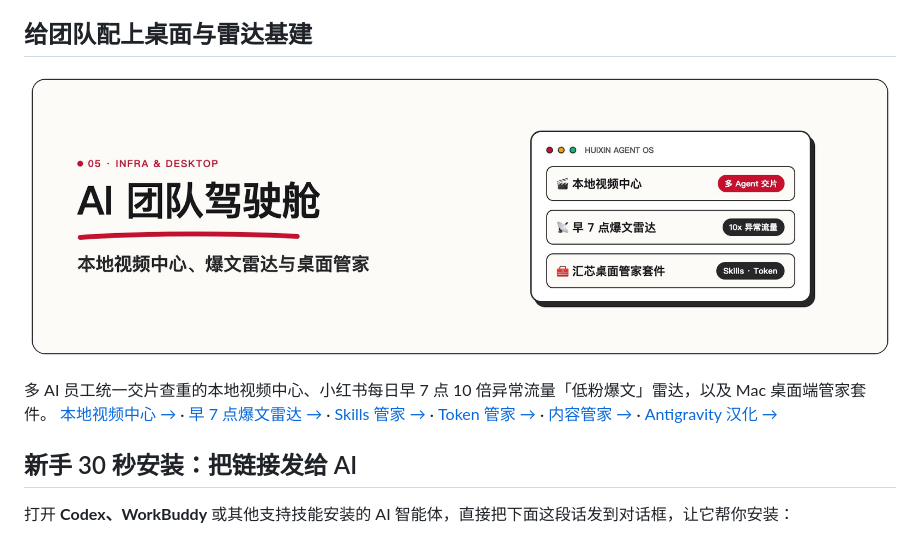
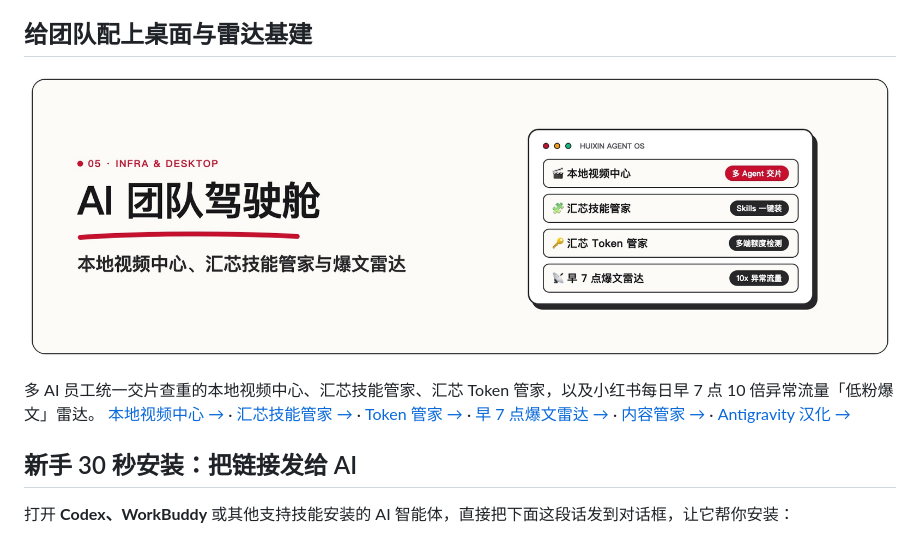
Before and after one commit to sixwei2025/sixwei2025, a Markdown page: README.md, the part around the change. GitHub-like rendering; pictures changed too: assets/card-infra-radar-v2.jpg (added), assets/card-infra-radar.jpg (deleted).

Commit message:
feat: AI 团队驾驶舱加入「汇芯技能管家」与「汇芯 Token 管家」

```diff
--- a/README.md
+++ b/README.md
@@ -33,9 +33,9 @@
 
 ## 给团队配上桌面与雷达基建
 
-[![AI 团队驾驶舱：本地视频中心、爆文雷达与桌面管家](assets/card-infra-radar.jpg)](https://github.com/sixwei2025/local-video-hub)
+[![AI 团队驾驶舱：本地视频中心、汇芯技能管家与爆文雷达](assets/card-infra-radar-v2.jpg)](https://github.com/sixwei2025/local-video-hub)
 
-多 AI 员工统一交片查重的本地视频中心、小红书每日早 7 点 10 倍异常流量「低粉爆文」雷达，以及 Mac 桌面端管家套件。 [本地视频中心 →](https://github.com/sixwei2025/local-video-hub) · [早 7 点爆文雷达 →](https://github.com/sixwei2025/sunrise-tracker) · [Skills 管家 →](https://github.com/sixwei2025/huixin-skills-manager) · [Token 管家 →](https://github.com/sixwei2025/huixin-token-manager) · [内容管家 →](https://github.com/sixwei2025/huixin-content-manager) · [Antigravity 汉化 →](https://github.com/sixwei2025/antigravity-zh-solution)
+多 AI 员工统一交片查重的本地视频中心、汇芯技能管家、汇芯 Token 管家，以及小红书每日早 7 点 10 倍异常流量「低粉爆文」雷达。 [本地视频中心 →](https://github.com/sixwei2025/local-video-hub) · [汇芯技能管家 →](https://github.com/sixwei2025/huixin-skills-manager) · [Token 管家 →](https://github.com/sixwei2025/huixin-token-manager) · [早 7 点爆文雷达 →](https://github.com/sixwei2025/sunrise-tracker) · [内容管家 →](https://github.com/sixwei2025/huixin-content-manager) · [Antigravity 汉化 →](https://github.com/sixwei2025/antigravity-zh-solution)
 
 ## 新手 30 秒安装：把链接发给 AI
 
```
